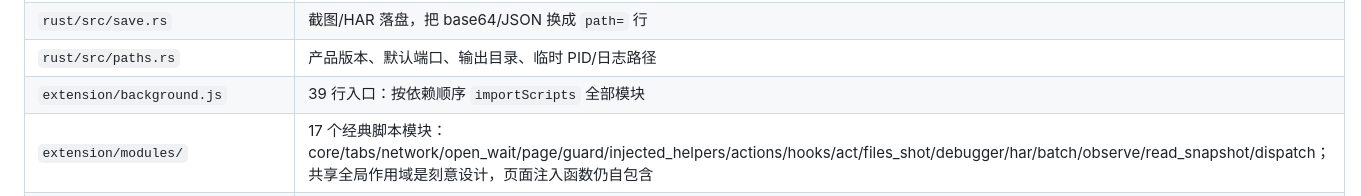
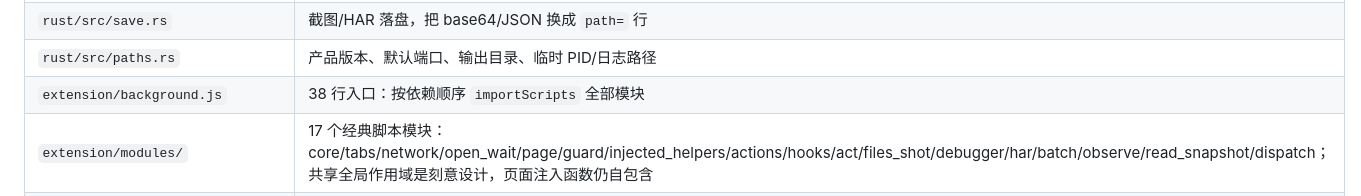
Before and after one commit to Raven777777/EMA2, a Markdown page: docs/ARCHITECTURE.md, the part around the change. GitHub-like rendering.

Commit message:
docs: correct background.js entry line count

```diff
--- a/docs/ARCHITECTURE.md
+++ b/docs/ARCHITECTURE.md
@@ -77,7 +77,7 @@ EMA2 是**一个单文件 exe + 一个 MV3 扩展**。exe 既能以后台 daemon
 | `extension/contract.js` | 由 runtime.json 生成，SW 最先加载 |
 | `rust/src/save.rs` | 截图/HAR 落盘，把 base64/JSON 换成 `path=` 行 |
 | `rust/src/paths.rs` | 产品版本、默认端口、输出目录、临时 PID/日志路径 |
-| `extension/background.js` | 39 行入口：按依赖顺序 `importScripts` 全部模块 |
+| `extension/background.js` | 38 行入口：按依赖顺序 `importScripts` 全部模块 |
 | `extension/modules/` | 17 个经典脚本模块：core/tabs/network/open_wait/page/guard/injected_helpers/actions/hooks/act/files_shot/debugger/har/batch/observe/read_snapshot/dispatch；共享全局作用域是刻意设计，页面注入函数仍自包含 |
 | `extension/page_guard.js` | 命令租约内按需启用：非阻塞记录 alert/confirm/prompt/print，解除后恢复原生 API |
 | `extension/page_guard_armed.js` | document_start 动态 guard 的第二个脚本，在页面脚本前立即 arm |
```
Also changed, not shown: docs/CHANGELOG.md (+1 -1 lines), docs/HANDOFF.md (+1 -1 lines).
